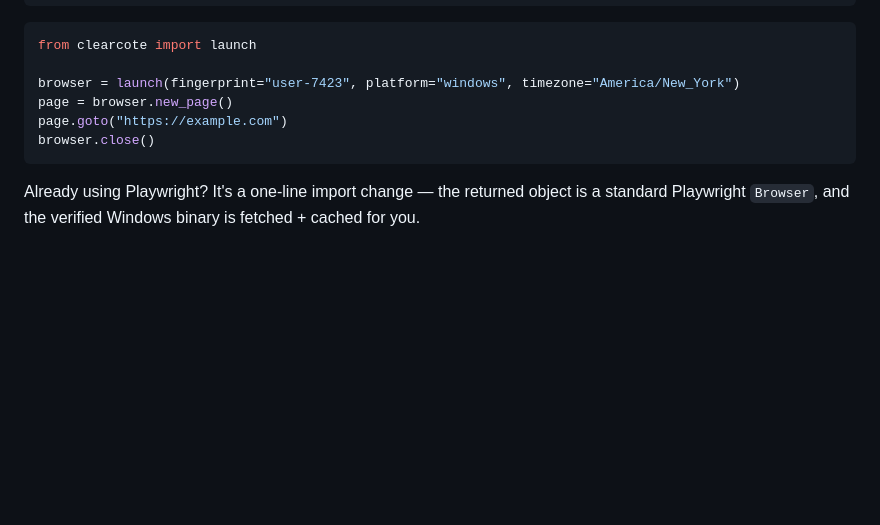
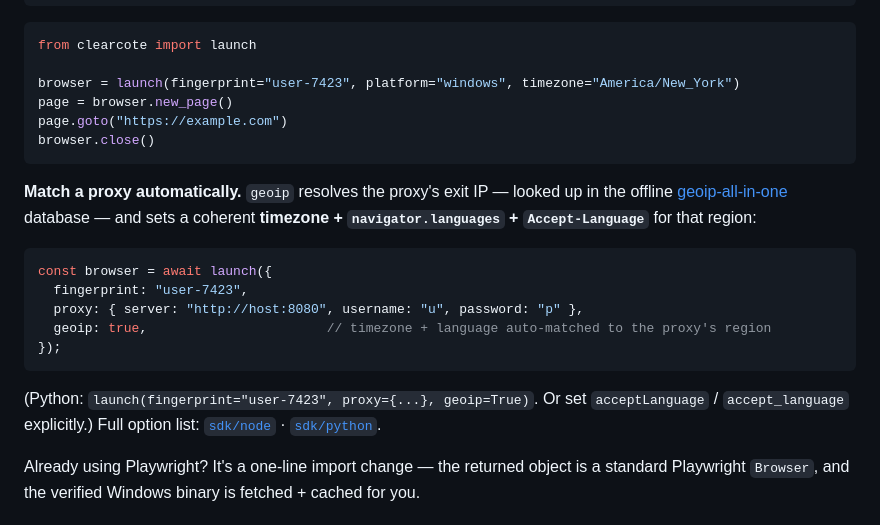
Before and after one commit to clearcotelabs/clearcote-browser, a Markdown page: README.md, the part around the change. GitHub-like rendering; blank space fills up the shorter version.

Commit message:
docs: highlight geoip + acceptLanguage (SDK 0.2.0) in the README
Show the geoip auto-geo-match (proxy exit IP -> timezone + navigator.languages +
Accept-Language via the offline geoip-all-in-one DB) and the acceptLanguage option in the
main README SDK section, matching the published 0.2.0 SDKs.

````diff
--- a/README.md
+++ b/README.md
@@ -168,6 +168,18 @@ page.goto("https://example.com")
 browser.close()
 ```
 
+**Match a proxy automatically.** `geoip` resolves the proxy's exit IP — looked up in the offline [geoip-all-in-one](https://github.com/daijro/geoip-all-in-one) database — and sets a coherent **timezone + `navigator.languages` + `Accept-Language`** for that region:
+
+```javascript
+const browser = await launch({
+  fingerprint: "user-7423",
+  proxy: { server: "http://host:8080", username: "u", password: "p" },
+  geoip: true,                       // timezone + language auto-matched to the proxy's region
+});
+```
+
+(Python: `launch(fingerprint="user-7423", proxy={...}, geoip=True)`. Or set `acceptLanguage` / `accept_language` explicitly.) Full option list: [`sdk/node`](sdk/node) · [`sdk/python`](sdk/python).
+
 Already using Playwright? It's a one-line import change — the returned object is a standard Playwright `Browser`, and the verified Windows binary is fetched + cached for you.
 
 ## Build it yourself
````
